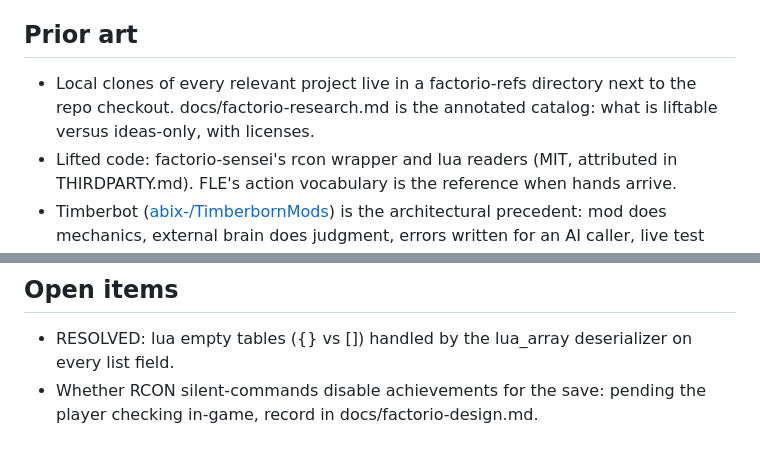
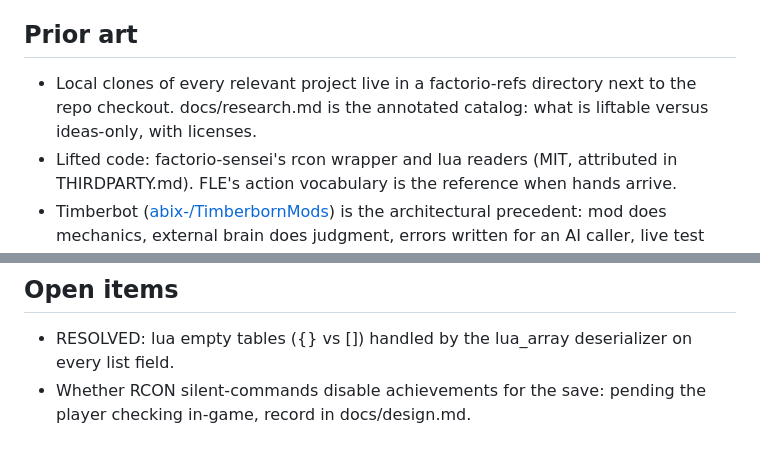
Before and after one commit to abix-/claude-blueprints, a Markdown page: skills/factoriobot/SKILL.md, 2 parts joined by grey strips. GitHub-like rendering.

```diff
--- a/skills/factoriobot/SKILL.md
+++ b/skills/factoriobot/SKILL.md
@@ -117,7 +117,7 @@ Three parts: the Rust brain offloads as much as possible (deterministic monitors
 
 ## Prior art
 
-- Local clones of every relevant project live in a factorio-refs directory next to the repo checkout. docs/factorio-research.md is the annotated catalog: what is liftable versus ideas-only, with licenses.
+- Local clones of every relevant project live in a factorio-refs directory next to the repo checkout. docs/research.md is the annotated catalog: what is liftable versus ideas-only, with licenses.
 - Lifted code: factorio-sensei's rcon wrapper and lua readers (MIT, attributed in THIRDPARTY.md). FLE's action vocabulary is the reference when hands arrive.
 - Timberbot ([abix-/TimberbornMods](https://github.com/abix-/TimberbornMods)) is the architectural precedent: mod does mechanics, external brain does judgment, errors written for an AI caller, live test harness.
 
@@ -164,4 +164,4 @@ Three parts: the Rust brain offloads as much as possible (deterministic monitors
 ## Open items
 
 - RESOLVED: lua empty tables ({} vs []) handled by the lua_array deserializer on every list field.
-- Whether RCON silent-commands disable achievements for the save: pending the player checking in-game, record in docs/factorio-design.md.
+- Whether RCON silent-commands disable achievements for the save: pending the player checking in-game, record in docs/design.md.
```
Also changed, not shown: other parts of skills/factoriobot/SKILL.md (+3 -3 lines).
